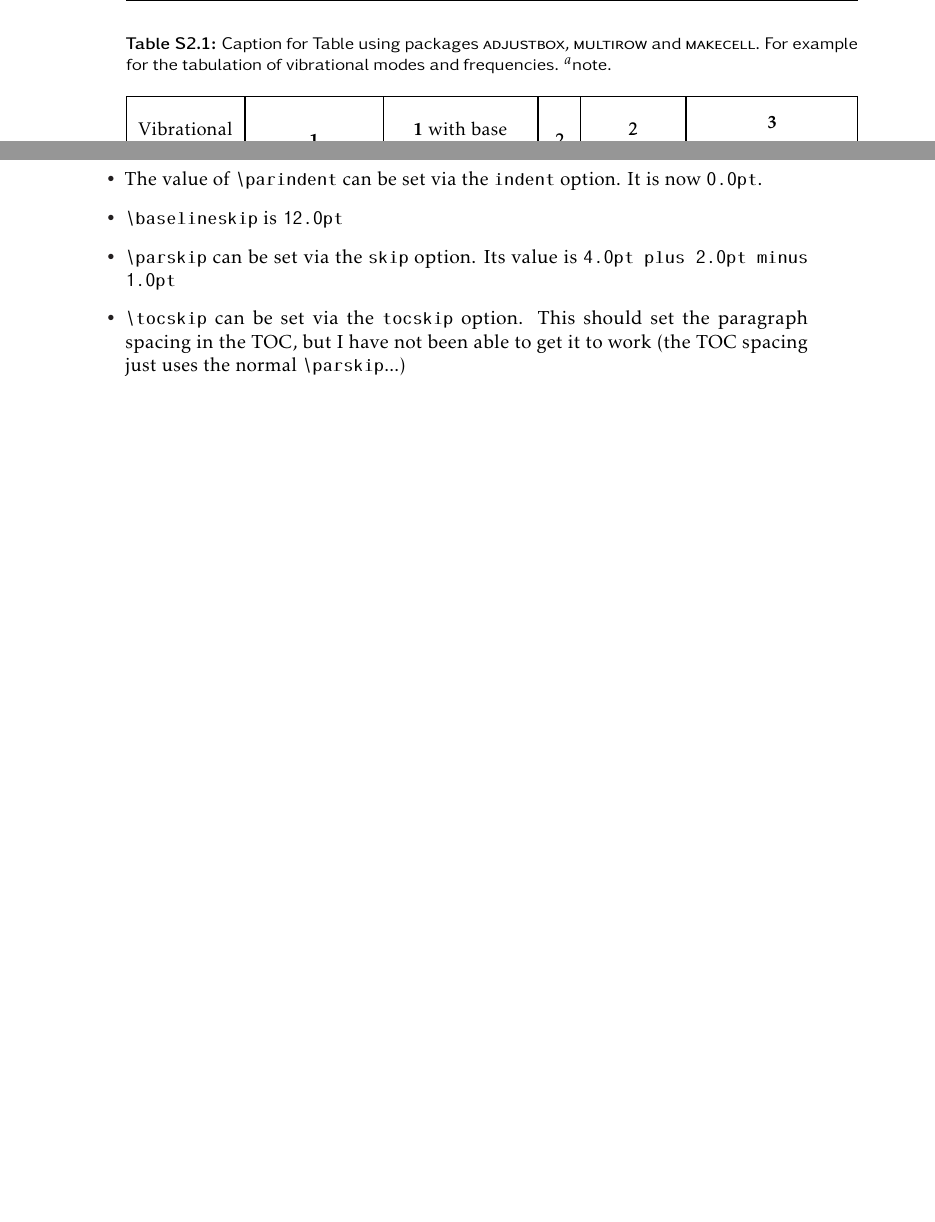
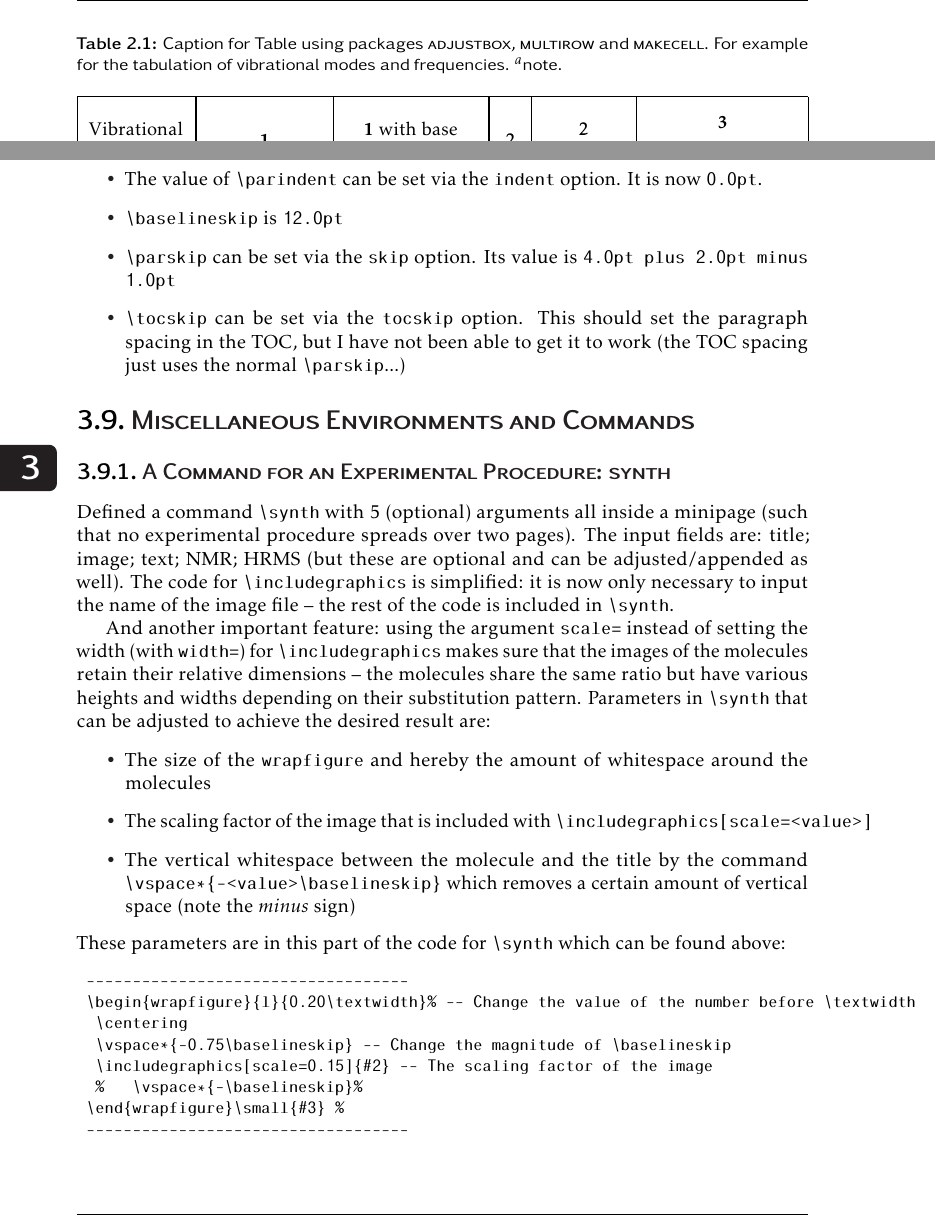
Before and after one commit to EliaSavino/thesis-template-brownies, a LaTeX thesis (main_brownies.tex, which reads Instructions/Style and printing considerations.tex, dissertation_brownies.cls): two parts of pages 25 and 36 of 52 before the commit and two parts of pages 24 and 36 of 52 after it, joined at a grey line, cut so that both start at the same text, the shorter picture padded with empty space. Compiled offline with pdfLaTeX.

Commit message:
Added command for experimental procedure, and performed minor changes to babel and biblatex
Added command \synth for experimental procedures; changed babel language to English so it's recognised by LaTeX and Verbatim actually prints English text; and in biblatex added the option urldate=long to print clear dates in references (avoiding confusion between MM/DD/YYYY and DD/MM/YYYY).

```diff
--- a/Instructions/Style and printing considerations.tex
+++ b/Instructions/Style and printing considerations.tex
@@ -239,6 +239,32 @@ The package \verb|parskip| can be used to adjust the paragraph spacing:  The oth
 	\item \verb|\tocskip| can be set via the \texttt{tocskip} option. This should set the paragraph spacing in the TOC, but I have not been able to get it to work (the TOC spacing just uses the normal \verb|\parskip|...)
 \end{itemize}
 
+\section{Miscellaneous Environments and Commands}
+\subsection{A Command for an Experimental Procedure: synth}
+Defined a command \verb*|\synth| with 5 (optional) arguments all inside a minipage (such that no experimental procedure spreads over two pages). The input fields are: title; image; text; NMR; HRMS (but these are optional and can be adjusted/appended as well).
+The code for \verb*|\includegraphics| is simplified: it is now only necessary to input the name of the image file -- the rest of the code is included in \verb*|\synth|.
+
+And another important feature: using the argument \verb*|scale=| instead of setting the width (with \verb*|width=|) for \verb*|\includegraphics| makes sure that the images of the molecules retain their relative dimensions -- the molecules share the same ratio but have various heights and widths depending on their substitution pattern.
+Parameters in \verb*|\synth| that can be adjusted to achieve the desired result are:
+\begin{itemize}
+	\item The size of the \verb*|wrapfigure| and hereby the amount of whitespace around the molecules
+	\item The scaling factor of the image that is included with \verb*|\includegraphics[scale=<value>]|
+	\item The vertical whitespace between the molecule and the title by the command \verb*|\vspace*{-<value>\baselineskip}| which removes a certain amount of vertical space (note the \textit{minus} sign)
+\end{itemize}
+These parameters are in this part of the code for \verb*|\synth| which can be found above:
+{\small
+\begin{verbatim}
+	-----------------------------------
+	\begin{wrapfigure}{l}{0.20\textwidth}% -- Change the value of the number before \textwidth
+		\centering
+		\vspace*{-0.75\baselineskip} -- Change the magnitude of \baselineskip
+		\includegraphics[scale=0.15]{#2} -- The scaling factor of the image
+		%			\vspace*{-\baselineskip}%
+	\end{wrapfigure}\small{#3} %
+	-----------------------------------
+\end{verbatim}
+}
+
 \section{Referencing}
 This Biblatex cheat sheet is handy.\cite{BiblatexCheatSheet}
 
--- a/dissertation_brownies.cls
+++ b/dissertation_brownies.cls
@@ -33,7 +33,7 @@
 
 \LoadClass[10pt, twoside]{book}
 
-\RequirePackage[french,dutch,british]{babel} %%% the last is the default language; other languages before that can be used for some sections
+\RequirePackage[french,dutch,english]{babel} %%% the last is the default language; other languages before that can be used for some sections
 %% british (instead of english) changes, for example, month/day to day/month
 
 %\RequirePackage{ifpdf} %% not necessary anymore since it's included in iftex
@@ -183,7 +183,7 @@
 
 %% The bibliography is managed using BibLaTeX
 %% Use the optional arguments to define style, backend (default biber recommended), etcetera
-\RequirePackage[sorting=none,style=chem-acs,articletitle=true,natbib=true,backend=biber,date=long]{biblatex}
+\RequirePackage[sorting=none,style=chem-acs,articletitle=true,natbib=true,backend=biber,urldate=long]{biblatex}
 	%% See package documentation of biblatex for all options (there also is more info in Instructions chapter)
 	%% Can use style=numeric-comp as well; or ieee; or chem-angew;
 	%% See https://www.overleaf.com/learn/latex/Biblatex_citation_styles
@@ -240,6 +240,9 @@
 	%% like so: \graphicspath{ {Figures/}{Schemes/} }
 	%% see also https://latex.org/forum/viewtopic.php?t=13267
 %%
+
+\usepackage{wrapfig} %% to wrap text around figure (used in newcommand \synth for experimental procedures). See: https://mirror.lyrahosting.com/CTAN/macros/latex/contrib/wrapfig/wrapfig-doc.pdf
+%% these wrapped figures are not regular floats, so they may not be numbered correctly in sequence with other floats
 
 \RequirePackage{caption} %% Changing the caption is done using \captionsetup of the caption package
 \RequirePackage{subcaption} %% to use subcaptions, for example, for subfigure
```
Also changed, not shown: Chapter_2/Chapter_2_examplesubfile.tex (+14 -1 lines), Chapter_2/Figures/Molecules/Merocyanine-1.png (added), Chapter_2/Figures/Molecules/Spiropyran-1.png (added), dissertation_brownies.cls (20 more changed lines), 15 other files.
